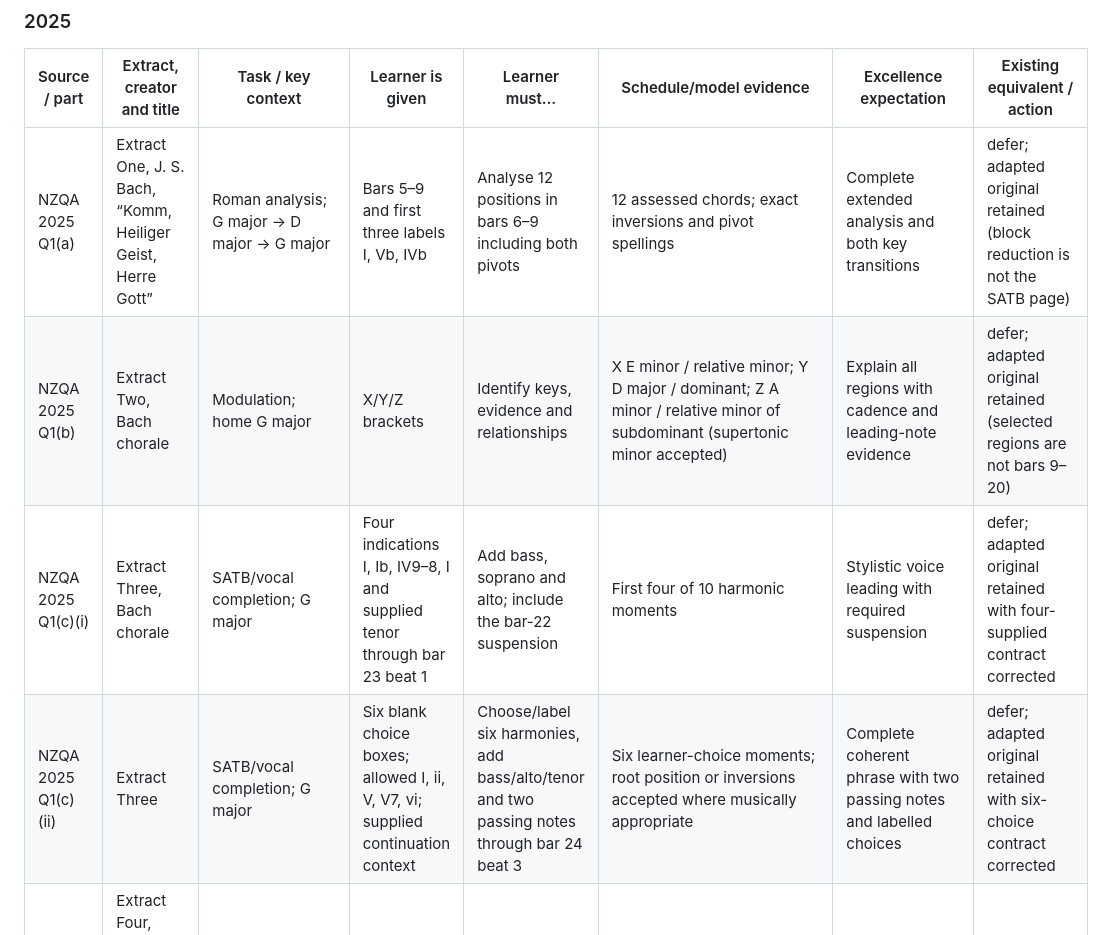
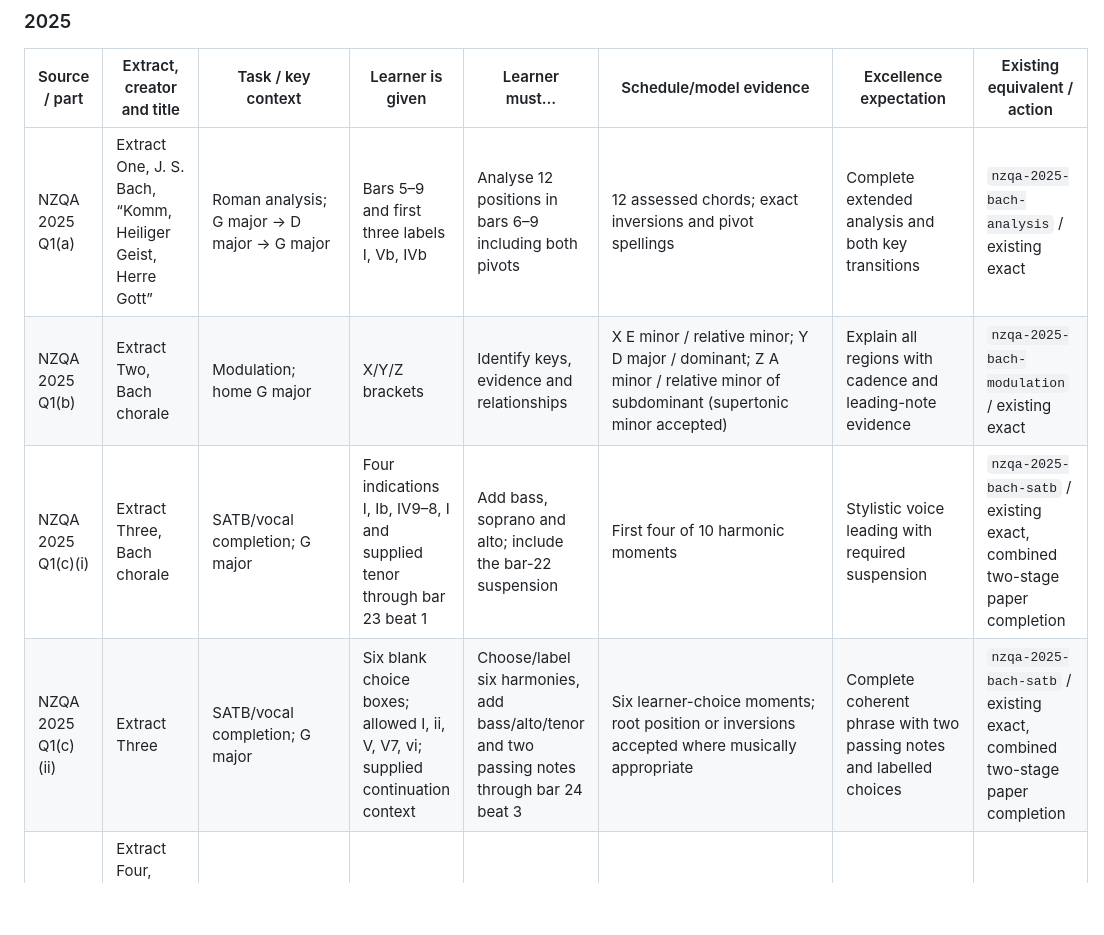
Before and after one commit to toby-gif-alt/Cadence-Lab, a Markdown page: docs/source-audit-2021-2025.md, the part around the change. GitHub-like rendering; blank space fills up the shorter version.

Commit message:
Mark 2025 Q1 exact references in source audit

```diff
--- a/docs/source-audit-2021-2025.md
+++ b/docs/source-audit-2021-2025.md
@@ -86,10 +86,10 @@ Reference metadata records `provider`, `year`, `question`, `part`, `extract`, `c
 
 | Source / part | Extract, creator and title | Task / key context | Learner is given | Learner must… | Schedule/model evidence | Excellence expectation | Existing equivalent / action |
 | --- | --- | --- | --- | --- | --- | --- | --- |
-| NZQA 2025 Q1(a) | Extract One, J. S. Bach, “Komm, Heiliger Geist, Herre Gott” | Roman analysis; G major → D major → G major | Bars 5–9 and first three labels I, Vb, IVb | Analyse 12 positions in bars 6–9 including both pivots | 12 assessed chords; exact inversions and pivot spellings | Complete extended analysis and both key transitions | defer; adapted original retained (block reduction is not the SATB page) |
-| NZQA 2025 Q1(b) | Extract Two, Bach chorale | Modulation; home G major | X/Y/Z brackets | Identify keys, evidence and relationships | X E minor / relative minor; Y D major / dominant; Z A minor / relative minor of subdominant (supertonic minor accepted) | Explain all regions with cadence and leading-note evidence | defer; adapted original retained (selected regions are not bars 9–20) |
-| NZQA 2025 Q1(c)(i) | Extract Three, Bach chorale | SATB/vocal completion; G major | Four indications I, Ib, IV9–8, I and supplied tenor through bar 23 beat 1 | Add bass, soprano and alto; include the bar-22 suspension | First four of 10 harmonic moments | Stylistic voice leading with required suspension | defer; adapted original retained with four-supplied contract corrected |
-| NZQA 2025 Q1(c)(ii) | Extract Three | SATB/vocal completion; G major | Six blank choice boxes; allowed I, ii, V, V7, vi; supplied continuation context | Choose/label six harmonies, add bass/alto/tenor and two passing notes through bar 24 beat 3 | Six learner-choice moments; root position or inversions accepted where musically appropriate | Complete coherent phrase with two passing notes and labelled choices | defer; adapted original retained with six-choice contract corrected |
+| NZQA 2025 Q1(a) | Extract One, J. S. Bach, “Komm, Heiliger Geist, Herre Gott” | Roman analysis; G major → D major → G major | Bars 5–9 and first three labels I, Vb, IVb | Analyse 12 positions in bars 6–9 including both pivots | 12 assessed chords; exact inversions and pivot spellings | Complete extended analysis and both key transitions | `nzqa-2025-bach-analysis` / existing exact |
+| NZQA 2025 Q1(b) | Extract Two, Bach chorale | Modulation; home G major | X/Y/Z brackets | Identify keys, evidence and relationships | X E minor / relative minor; Y D major / dominant; Z A minor / relative minor of subdominant (supertonic minor accepted) | Explain all regions with cadence and leading-note evidence | `nzqa-2025-bach-modulation` / existing exact |
+| NZQA 2025 Q1(c)(i) | Extract Three, Bach chorale | SATB/vocal completion; G major | Four indications I, Ib, IV9–8, I and supplied tenor through bar 23 beat 1 | Add bass, soprano and alto; include the bar-22 suspension | First four of 10 harmonic moments | Stylistic voice leading with required suspension | `nzqa-2025-bach-satb` / existing exact, combined two-stage paper completion |
+| NZQA 2025 Q1(c)(ii) | Extract Three | SATB/vocal completion; G major | Six blank choice boxes; allowed I, ii, V, V7, vi; supplied continuation context | Choose/label six harmonies, add bass/alto/tenor and two passing notes through bar 24 beat 3 | Six learner-choice moments; root position or inversions accepted where musically appropriate | Complete coherent phrase with two passing notes and labelled choices | `nzqa-2025-bach-satb` / existing exact, combined two-stage paper completion |
 | NZQA 2025 Q2(a) | Extract Four, Franz Schubert, “Adagio and Rondo in E Major”, D506 / Op. 145 | Roman analysis; E major → F♯ minor → E major | First I and explicit tonal route | Analyse 12 positions in bars 1–6 including pivots | Exact 12-chord schedule route; alternative pivot placement noted by schedule | Complete progression and contextual pivots | defer; adapted original retained |
 | NZQA 2025 Q2(b) | Extract Five, same work | Contextual harmonic/tonal feature; E major | Bars 7–8 | Identify feature, cite location, explain function/effect | Chromatic contrary semitone movement decorating dominant/cadential arrival; melodic repetition/imitation/sequence also supported | Evidence-linked analytical point, not feature naming alone | defer; adapted original retained |
 | NZQA 2025 Q2(c) | Extract Six, Schubert rondo | Piano completion; E major | Bars 19–24, melody, Roman indications and opening piano style | Add bass and two inner parts in bars 20–24 | 8 chord moments in model | Fluent continuation of texture and tonal shape | defer; adapted original retained |
```
